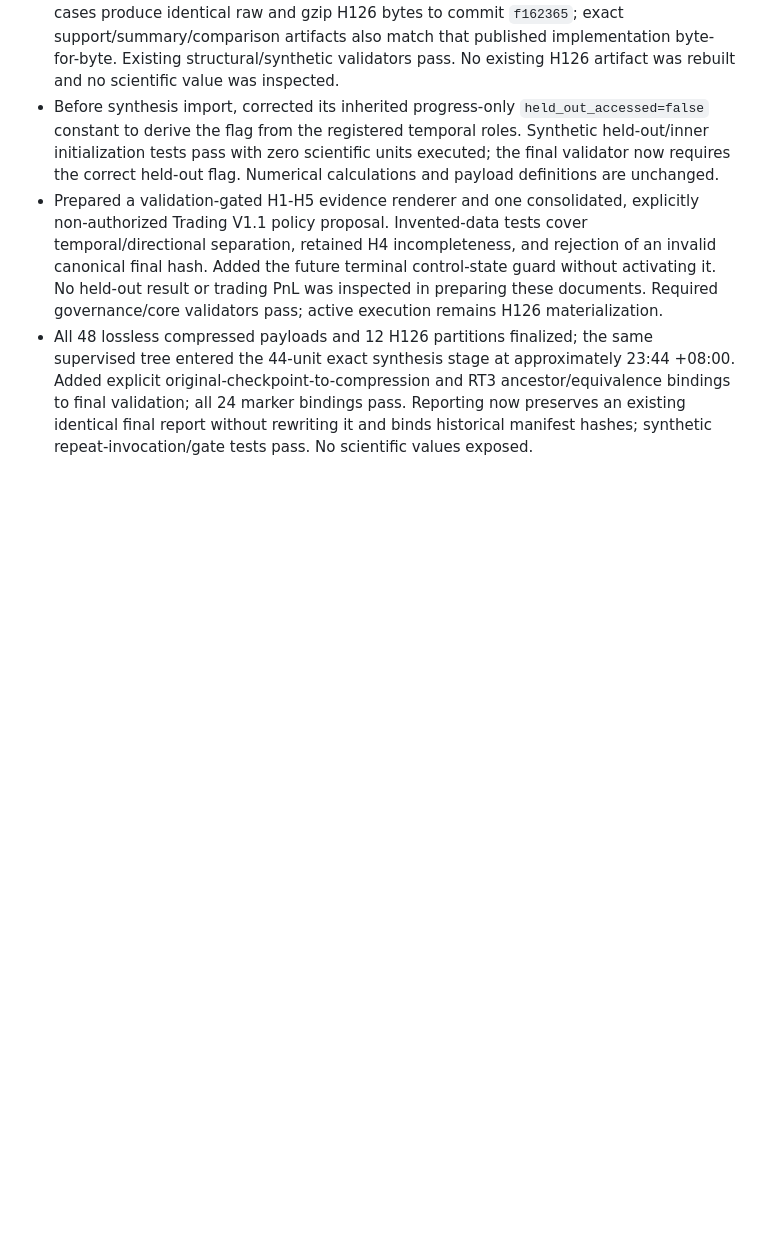
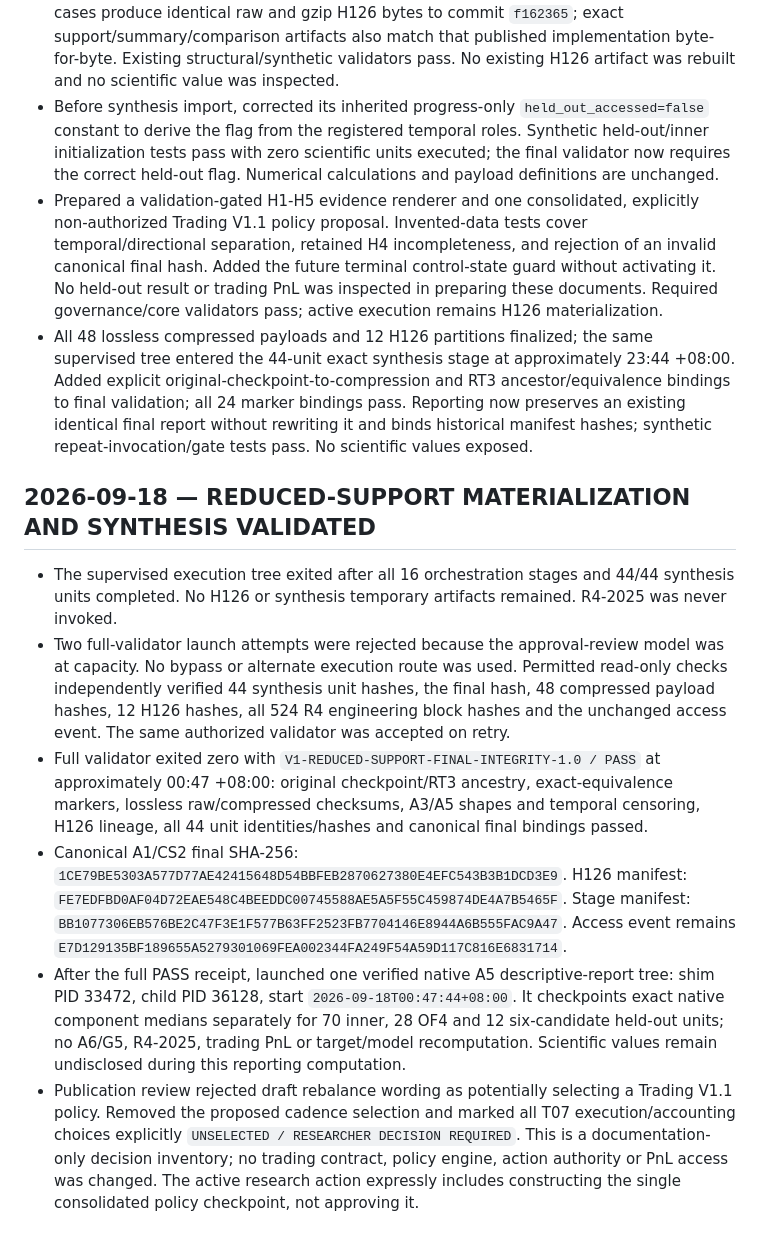
Before and after one commit to reinafeng2006/Mechanism-Aware-Statistical-Arbitrage, a Markdown page: research/AGENT_RUN_LOG.md, the part around the change. Drawn GitHub-style; blank space fills up the shorter version.

Commit message:
Record integrity PASS and keep trading cadence explicitly unselected

```diff
--- a/research/AGENT_RUN_LOG.md
+++ b/research/AGENT_RUN_LOG.md
@@ -342,3 +342,12 @@ Append-only log schema: `REA-RUN-LOG-1.0`
 - Before synthesis import, corrected its inherited progress-only `held_out_accessed=false` constant to derive the flag from the registered temporal roles. Synthetic held-out/inner initialization tests pass with zero scientific units executed; the final validator now requires the correct held-out flag. Numerical calculations and payload definitions are unchanged.
 - Prepared a validation-gated H1-H5 evidence renderer and one consolidated, explicitly non-authorized Trading V1.1 policy proposal. Invented-data tests cover temporal/directional separation, retained H4 incompleteness, and rejection of an invalid canonical final hash. Added the future terminal control-state guard without activating it. No held-out result or trading PnL was inspected in preparing these documents. Required governance/core validators pass; active execution remains H126 materialization.
 - All 48 lossless compressed payloads and 12 H126 partitions finalized; the same supervised tree entered the 44-unit exact synthesis stage at approximately 23:44 +08:00. Added explicit original-checkpoint-to-compression and RT3 ancestor/equivalence bindings to final validation; all 24 marker bindings pass. Reporting now preserves an existing identical final report without rewriting it and binds historical manifest hashes; synthetic repeat-invocation/gate tests pass. No scientific values exposed.
+
+## 2026-09-18 — REDUCED-SUPPORT MATERIALIZATION AND SYNTHESIS VALIDATED
+
+- The supervised execution tree exited after all 16 orchestration stages and 44/44 synthesis units completed. No H126 or synthesis temporary artifacts remained. R4-2025 was never invoked.
+- Two full-validator launch attempts were rejected because the approval-review model was at capacity. No bypass or alternate execution route was used. Permitted read-only checks independently verified 44 synthesis unit hashes, the final hash, 48 compressed payload hashes, 12 H126 hashes, all 524 R4 engineering block hashes and the unchanged access event. The same authorized validator was accepted on retry.
+- Full validator exited zero with `V1-REDUCED-SUPPORT-FINAL-INTEGRITY-1.0 / PASS` at approximately 00:47 +08:00: original checkpoint/RT3 ancestry, exact-equivalence markers, lossless raw/compressed checksums, A3/A5 shapes and temporal censoring, H126 lineage, all 44 unit identities/hashes and canonical final bindings passed.
+- Canonical A1/CS2 final SHA-256: `1CE79BE5303A577D77AE42415648D54BBFEB2870627380E4EFC543B3B1DCD3E9`. H126 manifest: `FE7EDFBD0AF04D72EAE548C4BEEDDC00745588AE5A5F55C459874DE4A7B5465F`. Stage manifest: `BB1077306EB576BE2C47F3E1F577B63FF2523FB7704146E8944A6B555FAC9A47`. Access event remains `E7D129135BF189655A5279301069FEA002344FA249F54A59D117C816E6831714`.
+- After the full PASS receipt, launched one verified native A5 descriptive-report tree: shim PID 33472, child PID 36128, start `2026-09-18T00:47:44+08:00`. It checkpoints exact native component medians separately for 70 inner, 28 OF4 and 12 six-candidate held-out units; no A6/G5, R4-2025, trading PnL or target/model recomputation. Scientific values remain undisclosed during this reporting computation.
+- Publication review rejected draft rebalance wording as potentially selecting a Trading V1.1 policy. Removed the proposed cadence selection and marked all T07 execution/accounting choices explicitly `UNSELECTED / RESEARCHER DECISION REQUIRED`. This is a documentation-only decision inventory; no trading contract, policy engine, action authority or PnL access was changed. The active research action expressly includes constructing the single consolidated policy checkpoint, not approving it.
```
Also changed, not shown: research/AGENT_STATE.md (+9 -7 lines), 1 other file.
